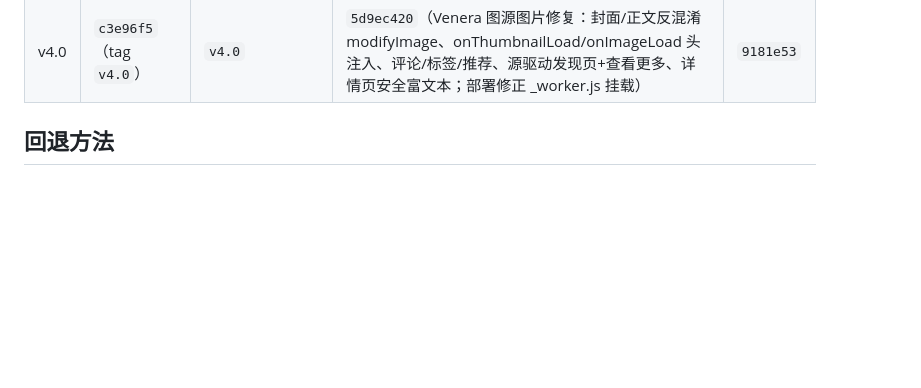
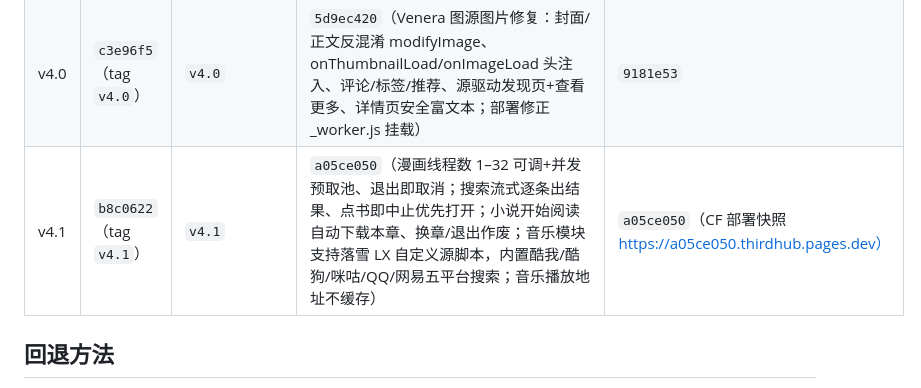
Before and after one commit to Smalluniverseheng/ThirdHub, a Markdown page: docs/ROLLBACK.md, the part around the change. GitHub-like rendering; blank space fills up the shorter version.

Commit message:
docs: v4.1 备份点（CF deployment a05ce050）

```diff
--- a/docs/ROLLBACK.md
+++ b/docs/ROLLBACK.md
@@ -34,6 +34,7 @@ ThirdHub 网站版有三层备份，任何一层都可以把站点恢复到历
 | v3.8 | 已随 v3.9 全量同步（见 v3.9 行） | 待补 | `8e605848`（类型筛选联动连接器列表、源内单源搜索、有声类型自动识别、推荐仓库、TVbox 仓库/视频解析增强） | `dd9da0f` |
 | v3.9 | `af6178c`（tag `v3.9`，含 v2.7–v3.9 全量累积） | `v3.9` | `88a00a34`（Venera 引擎对齐官方：搜索选项默认值、loadNext、异步 init、IIFE 隔离、同步 AES/MD5/SHA/HMAC、APP 全局、JSON Content-Type） | `e22e130` |
 | v4.0 | `c3e96f5`（tag `v4.0`） | `v4.0` | `5d9ec420`（Venera 图源图片修复：封面/正文反混淆 modifyImage、onThumbnailLoad/onImageLoad 头注入、评论/标签/推荐、源驱动发现页+查看更多、详情页安全富文本；部署修正 _worker.js 挂载） | `9181e53` |
+| v4.1 | `b8c0622`（tag `v4.1`） | `v4.1` | `a05ce050`（漫画线程数 1–32 可调+并发预取池、退出即取消；搜索流式逐条出结果、点书即中止优先打开；小说开始阅读自动下载本章、换章/退出作废；音乐模块支持落雪 LX 自定义源脚本，内置酷我/酷狗/咪咕/QQ/网易五平台搜索；音乐播放地址不缓存） | `a05ce050`（CF 部署快照 https://a05ce050.thirdhub.pages.dev） |
 
 ## 回退方法
 
```
